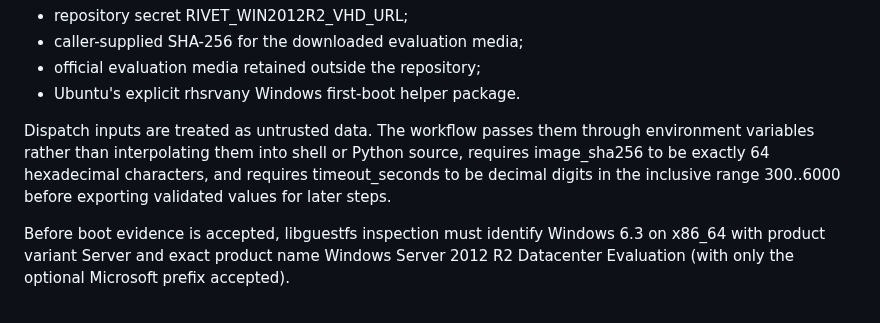
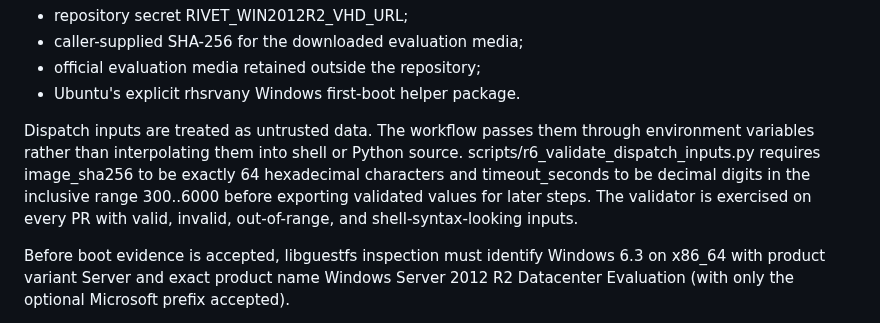
Before and after one commit to QSOLKCB/RIVET, a Markdown page: HISTORICAL-v1.md, the part around the change. Drawn GitHub-style.

Commit message:
R6: centralize dispatch input validation

```diff
--- a/HISTORICAL-v1.md
+++ b/HISTORICAL-v1.md
@@ -91,7 +91,7 @@ The workflow requires:
 - official evaluation media retained outside the repository;
 - Ubuntu's explicit rhsrvany Windows first-boot helper package.
 
-Dispatch inputs are treated as untrusted data. The workflow passes them through environment variables rather than interpolating them into shell or Python source, requires image_sha256 to be exactly 64 hexadecimal characters, and requires timeout_seconds to be decimal digits in the inclusive range 300..6000 before exporting validated values for later steps.
+Dispatch inputs are treated as untrusted data. The workflow passes them through environment variables rather than interpolating them into shell or Python source. scripts/r6_validate_dispatch_inputs.py requires image_sha256 to be exactly 64 hexadecimal characters and timeout_seconds to be decimal digits in the inclusive range 300..6000 before exporting validated values for later steps. The validator is exercised on every PR with valid, invalid, out-of-range, and shell-syntax-looking inputs.
 
 Before boot evidence is accepted, libguestfs inspection must identify Windows 6.3 on x86_64 with product variant Server and exact product name Windows Server 2012 R2 Datacenter Evaluation (with only the optional Microsoft prefix accepted).
 
```
